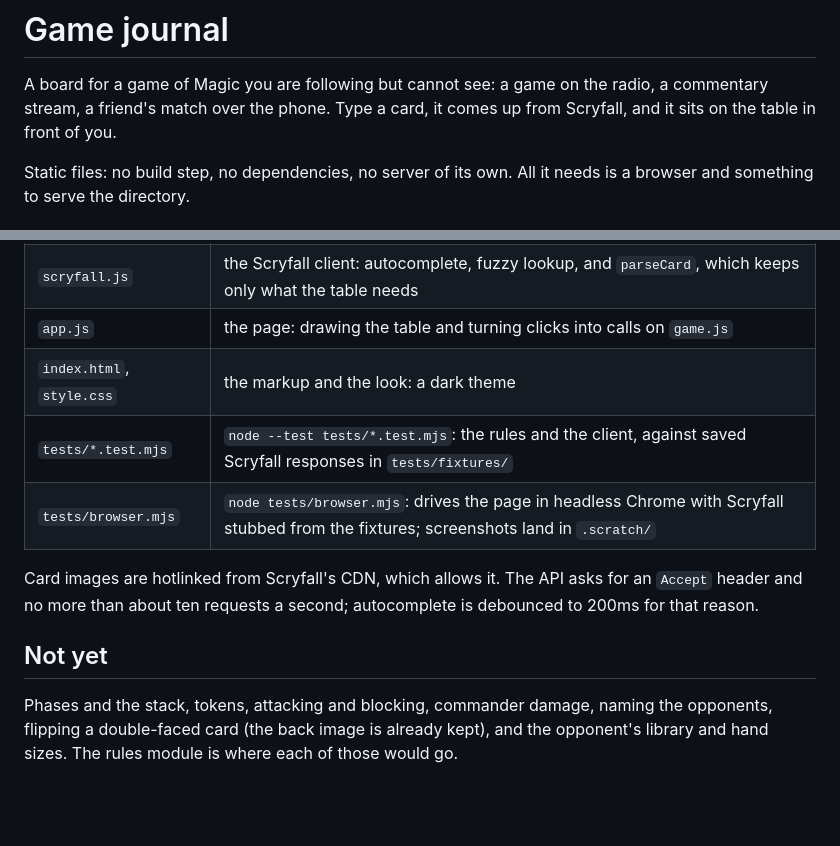
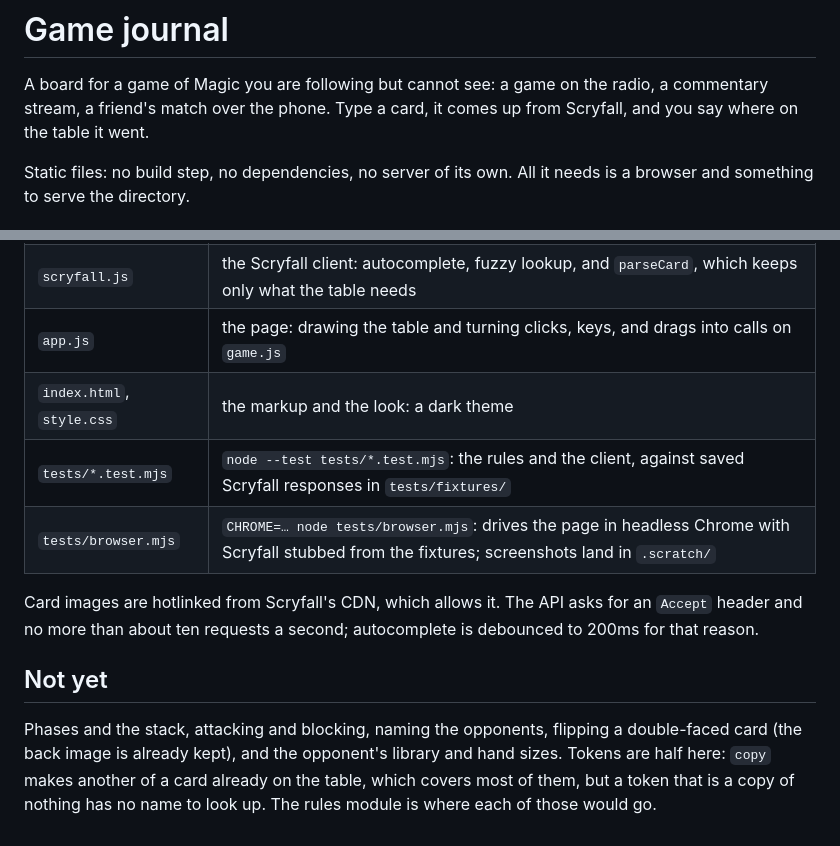
Before and after one commit to djberenberg/mtg-journal, a Markdown page: README.md, 2 parts joined by grey strips. Drawn GitHub-style; blank space fills up the shorter version.

```diff
--- a/README.md
+++ b/README.md
@@ -2,7 +2,7 @@
 
 A board for a game of Magic you are following but cannot see: a game on the
 radio, a commentary stream, a friend's match over the phone. Type a card,
-it comes up from Scryfall, and it sits on the table in front of you.
+it comes up from Scryfall, and you say where on the table it went.
 
 Static files: no build step, no dependencies, no server of its own. All it
 needs is a browser and something to serve the directory.
@@ -87,8 +125,8 @@ runs offline; screenshots land in `.scratch/`.
 | `scryfall.js` | the Scryfall client: autocomplete, fuzzy lookup, and `parseCard`, which keeps only what the table needs |
-| `app.js` | the page: drawing the table and turning clicks into calls on `game.js` |
+| `app.js` | the page: drawing the table and turning clicks, keys, and drags into calls on `game.js` |
 | `index.html`, `style.css` | the markup and the look: a dark theme |
 | `tests/*.test.mjs` | `node --test tests/*.test.mjs`: the rules and the client, against saved Scryfall responses in `tests/fixtures/` |
-| `tests/browser.mjs` | `node tests/browser.mjs`: drives the page in headless Chrome with Scryfall stubbed from the fixtures; screenshots land in `.scratch/` |
+| `tests/browser.mjs` | `CHROME=… node tests/browser.mjs`: drives the page in headless Chrome with Scryfall stubbed from the fixtures; screenshots land in `.scratch/` |
 
 Card images are hotlinked from Scryfall's CDN, which allows it. The API
 asks for an `Accept` header and no more than about ten requests a second;
@@ -96,7 +134,9 @@ autocomplete is debounced to 200ms for that reason.
 
 ## Not yet
 
-Phases and the stack, tokens, attacking and blocking, commander
-damage, naming the opponents, flipping a double-faced card (the back image
-is already kept), and the opponent's library and hand sizes. The rules
-module is where each of those would go.
+Phases and the stack, attacking and blocking, naming the opponents,
+flipping a double-faced card (the back image is already kept), and the
+opponent's library and hand sizes. Tokens are half here: `copy` makes
+another of a card already on the table, which covers most of them, but a
+token that is a copy of nothing has no name to look up. The rules module is
+where each of those would go.
```
Also changed, not shown: other parts of README.md (+64 -26 lines).
